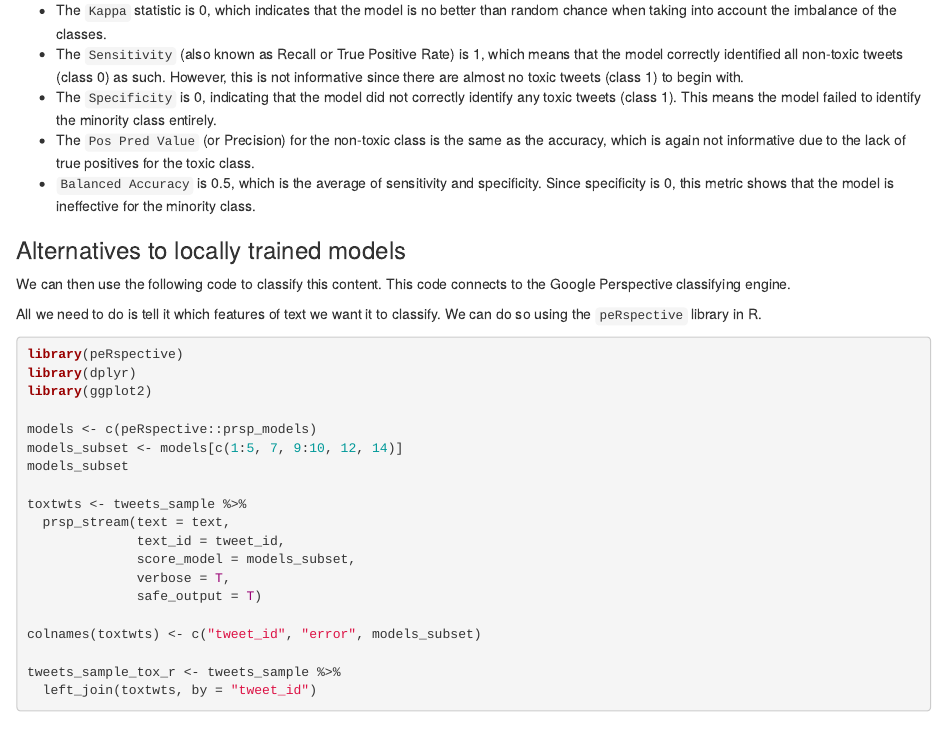
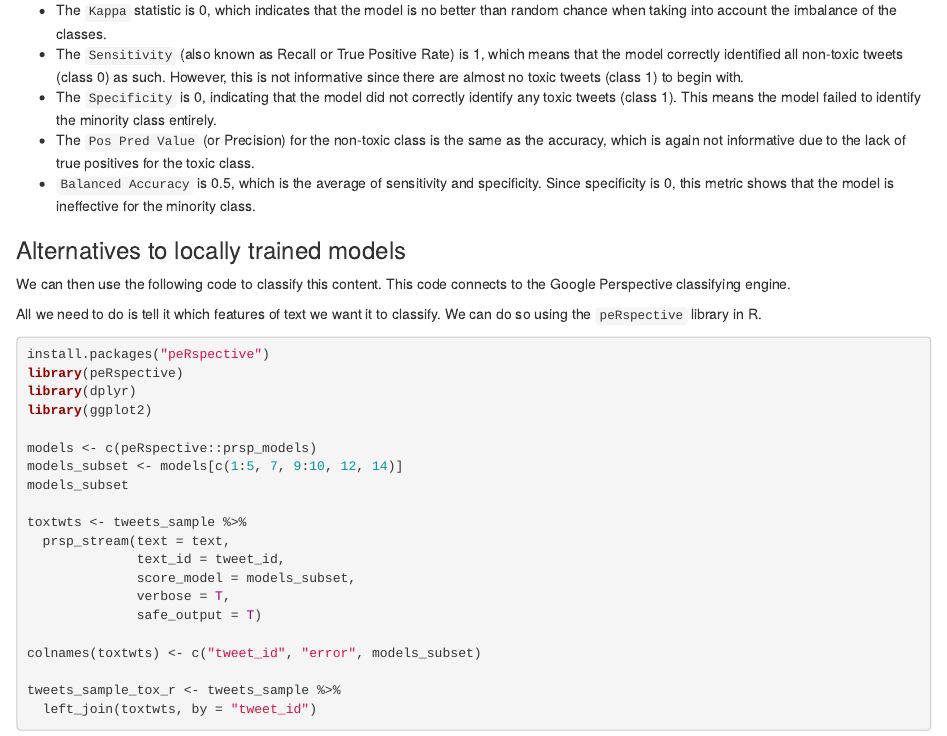
Before and after one commit to genglin91/CTA-ED-exercise7, an R Markdown document (CTA-ED-supervised-learning.Rmd): the page in a window 1100 px wide, from 3980 px down. Rendered offline with R 4.5, knitr and Pandoc, with nearby package versions; some code elsewhere in the file could not run offline.

Commit message:
Update CTA-ED-supervised-learning.Rmd

````diff
--- a/CTA-ED-supervised-learning.Rmd
+++ b/CTA-ED-supervised-learning.Rmd
@@ -167,6 +167,7 @@ We can then use the following code to classify this content. This code connects
 All we need to do is tell it which features of text we want it to classify. We can do so using the `peRspective` library in R.
 
 ```{r, eval = F, echo = T}
+install.packages("peRspective")
 library(peRspective)
 library(dplyr)
 library(ggplot2)
````
